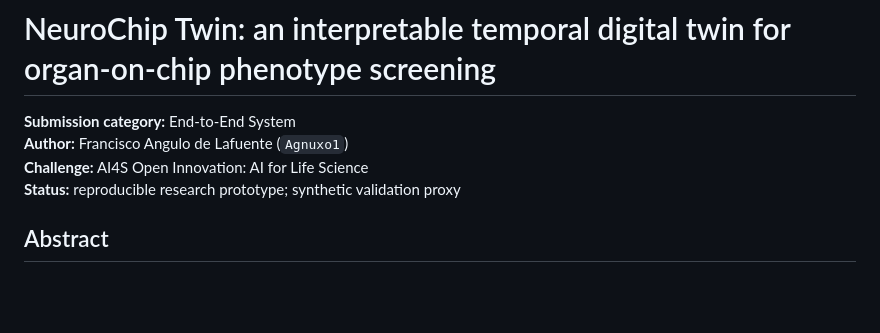
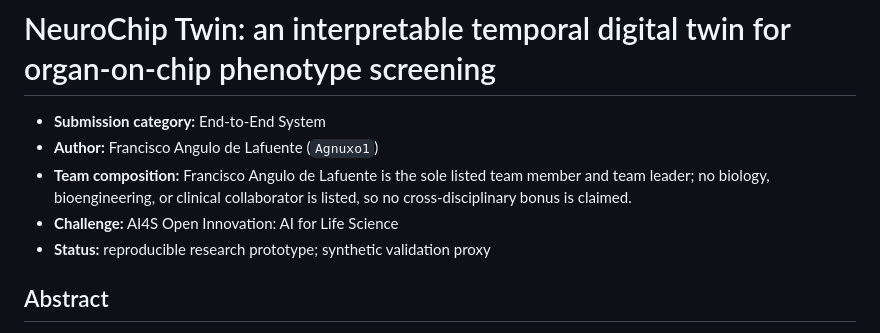
Before and after one commit to Agnuxo1/neurochip-twin, a Markdown page: docs/TECHNICAL_REPORT.md, the part around the change. Rendered like a GitHub page; blank space fills up the shorter version.

Commit message:
Declare competition team composition in report

```diff
--- a/docs/TECHNICAL_REPORT.md
+++ b/docs/TECHNICAL_REPORT.md
@@ -1,9 +1,10 @@
 # NeuroChip Twin: an interpretable temporal digital twin for organ-on-chip phenotype screening
 
-**Submission category:** End-to-End System
-**Author:** Francisco Angulo de Lafuente (`Agnuxo1`)
-**Challenge:** AI4S Open Innovation: AI for Life Science
-**Status:** reproducible research prototype; synthetic validation proxy
+- **Submission category:** End-to-End System
+- **Author:** Francisco Angulo de Lafuente (`Agnuxo1`)
+- **Team composition:** Francisco Angulo de Lafuente is the sole listed team member and team leader; no biology, bioengineering, or clinical collaborator is listed, so no cross-disciplinary bonus is claimed.
+- **Challenge:** AI4S Open Innovation: AI for Life Science
+- **Status:** reproducible research prototype; synthetic validation proxy
 
 ## Abstract
 
```
